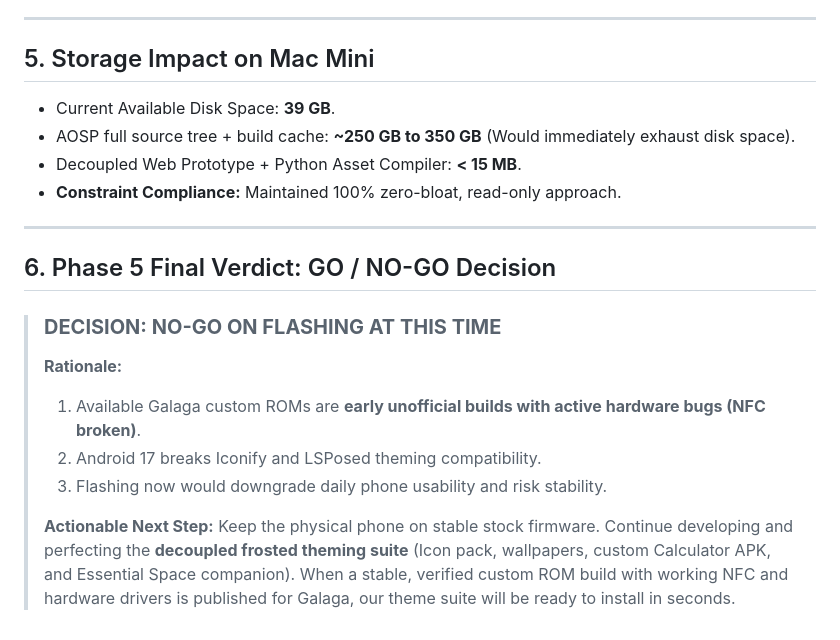
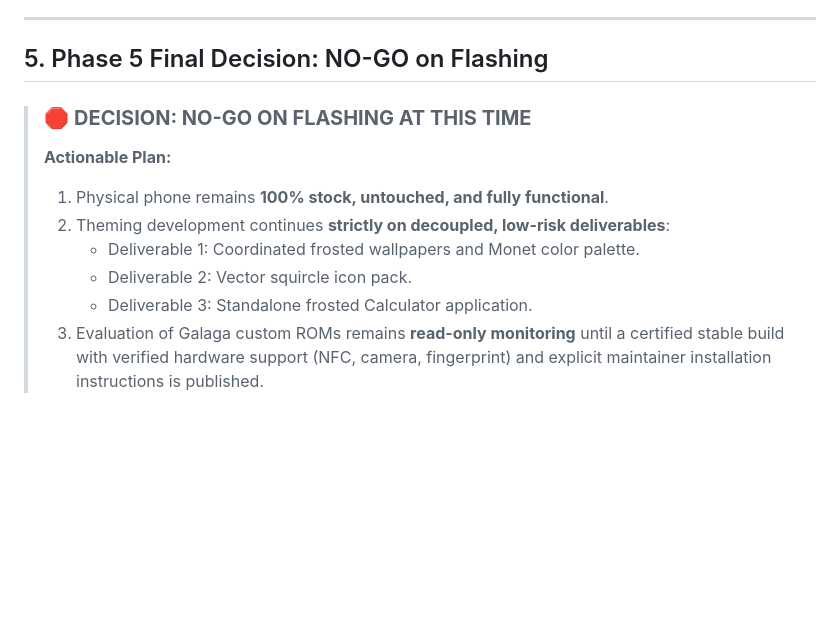
Before and after one commit to aruntito/cmf-ipro-2-os, a Markdown page: docs/ROM_BASE_EVALUATION.md, the part around one of its changes. Drawn GitHub-style; blank space fills up the shorter version.

```diff
--- a/docs/ROM_BASE_EVALUATION.md
+++ b/docs/ROM_BASE_EVALUATION.md
@@ -60,23 +67,14 @@
 
 ---
 
-## 5. Storage Impact on Mac Mini
+## 5. Phase 5 Final Decision: NO-GO on Flashing
 
-- Current Available Disk Space: **39 GB**.
-- AOSP full source tree + build cache: **~250 GB to 350 GB** (Would immediately exhaust disk space).
-- Decoupled Web Prototype + Python Asset Compiler: **< 15 MB**.
-- **Constraint Compliance:** Maintained 100% zero-bloat, read-only approach.
-
----
-
-## 6. Phase 5 Final Verdict: GO / NO-GO Decision
-
-> ### **DECISION: NO-GO ON FLASHING AT THIS TIME**
+> ### 🛑 **DECISION: NO-GO ON FLASHING AT THIS TIME**
 >
-> **Rationale:**
-> 1. Available Galaga custom ROMs are **early unofficial builds with active hardware bugs (NFC broken)**.
-> 2. Android 17 breaks Iconify and LSPosed theming compatibility.
-> 3. Flashing now would downgrade daily phone usability and risk stability.
->
-> **Actionable Next Step:**
-> Keep the physical phone on stable stock firmware. Continue developing and perfecting the **decoupled frosted theming suite** (Icon pack, wallpapers, custom Calculator APK, and Essential Space companion). When a stable, verified custom ROM build with working NFC and hardware drivers is published for Galaga, our theme suite will be ready to install in seconds.
+> **Actionable Plan:**
+> 1. Physical phone remains **100% stock, untouched, and fully functional**.
+> 2. Theming development continues **strictly on decoupled, low-risk deliverables**:
+>    - Deliverable 1: Coordinated frosted wallpapers and Monet color palette.
+>    - Deliverable 2: Vector squircle icon pack.
+>    - Deliverable 3: Standalone frosted Calculator application.
+> 3. Evaluation of Galaga custom ROMs remains **read-only monitoring** until a certified stable build with verified hardware support (NFC, camera, fingerprint) and explicit maintainer installation instructions is published.
```
Also changed, not shown: other parts of docs/ROM_BASE_EVALUATION.md (+43 -36 lines).
